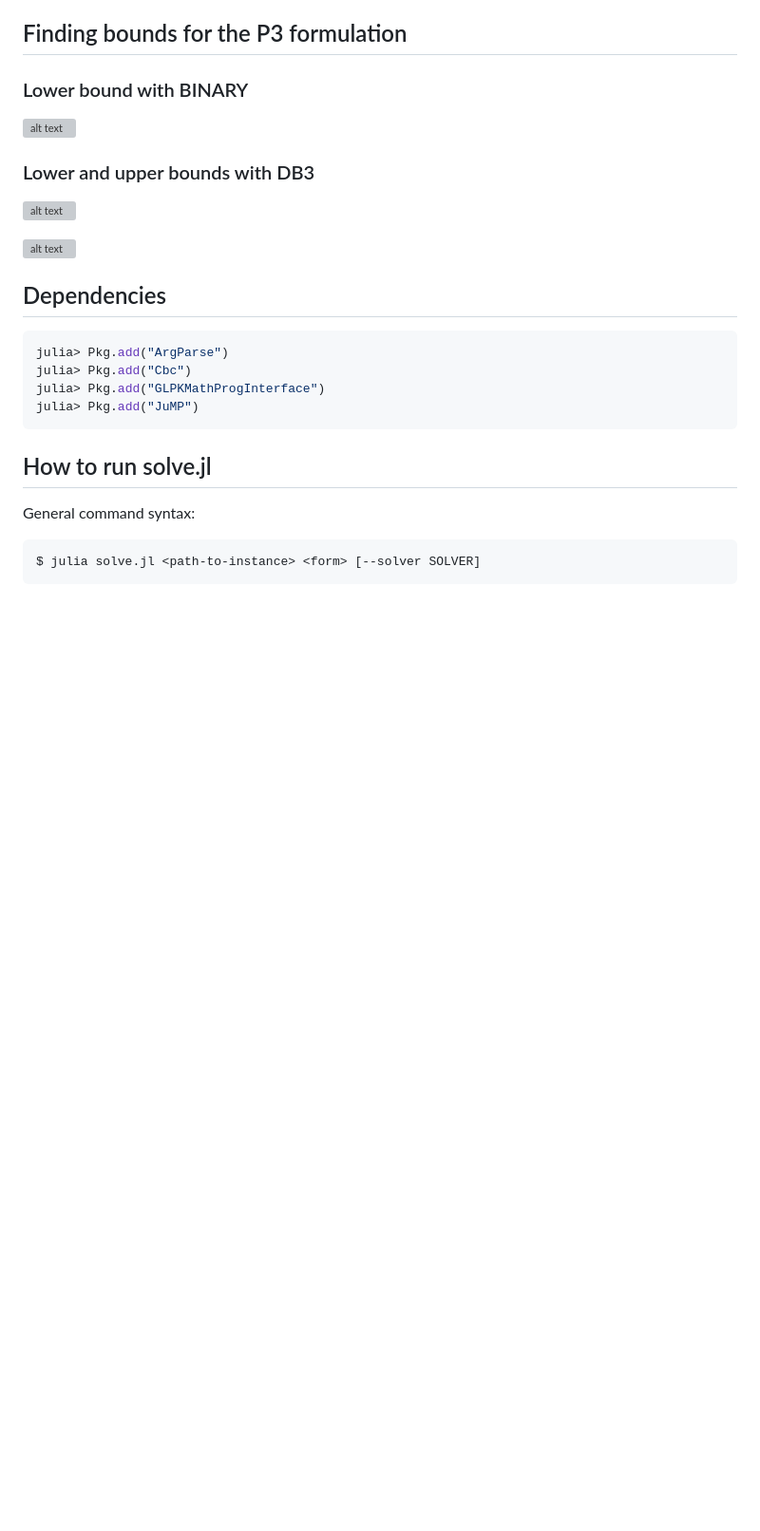
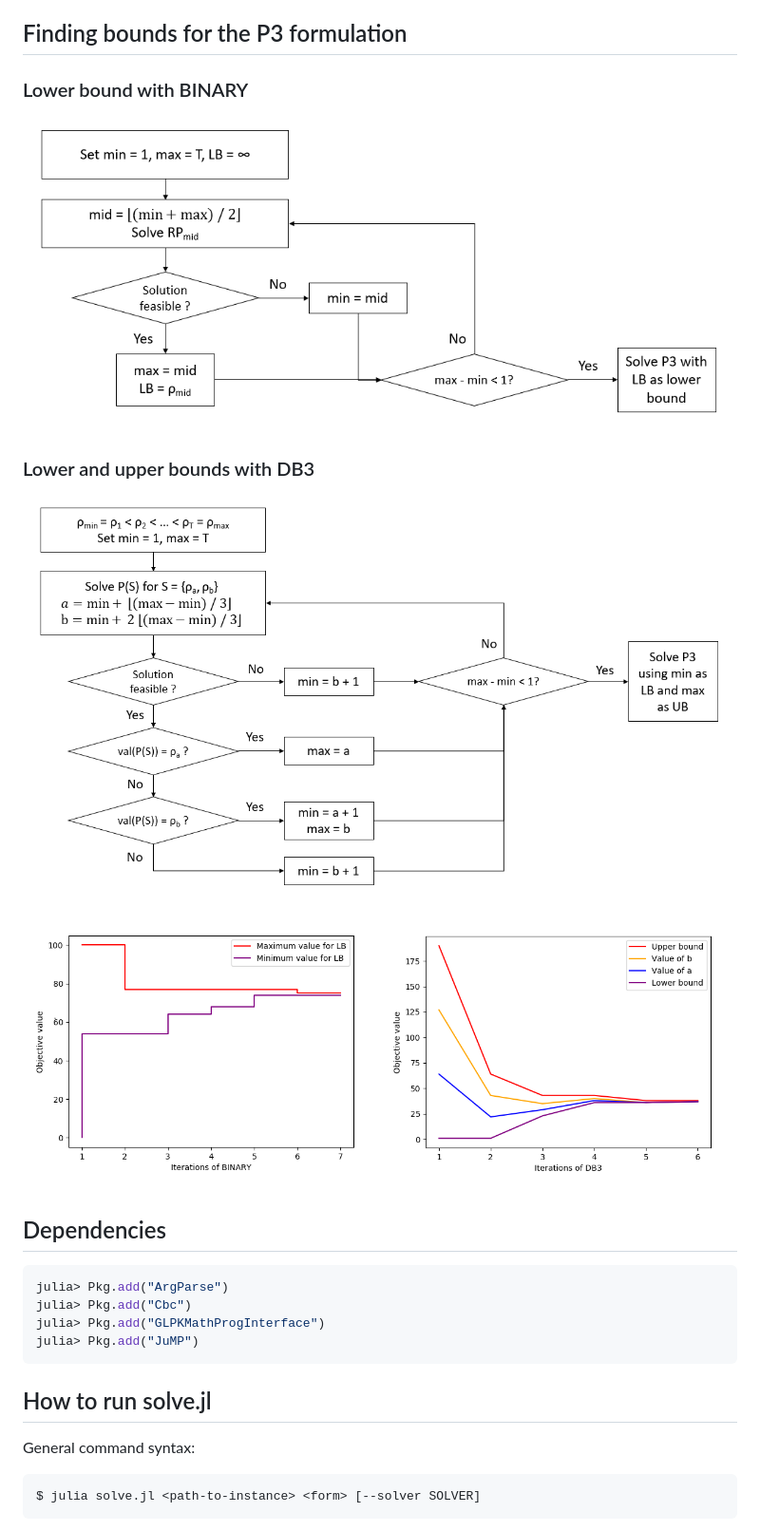
Before and after one commit to AntoinePassemiers/P-Center-Problem, a Markdown page: README.md, the part around the change. Shown: that part at 95% size. GitHub-like rendering; pictures changed too: doc/imgs/BINARY.png (added), doc/imgs/DB3.png (added), doc/imgs/bounds.png (added); blank space fills up the shorter version; grey boxes are pictures that could not be loaded.

Commit message:
Add imgs

```diff
--- a/README.md
+++ b/README.md
@@ -10,13 +10,13 @@ The BINARY and DB3 algorithms from the same paper have been implemented in order
 
 ### Lower bound with BINARY
 
-![alt text](https://raw.githubusercontent.com/AntoinePassemiers/P-Center-Problem/master/report/imgs/BINARY.png)
+![alt text](https://raw.githubusercontent.com/AntoinePassemiers/P-Center-Problem/master/doc/imgs/BINARY.png)
 
 ### Lower and upper bounds with DB3
 
-![alt text](https://raw.githubusercontent.com/AntoinePassemiers/P-Center-Problem/master/report/imgs/DB3.png)
+![alt text](https://raw.githubusercontent.com/AntoinePassemiers/P-Center-Problem/master/doc/imgs/DB3.png)
 
-![alt text](https://raw.githubusercontent.com/AntoinePassemiers/P-Center-Problem/master/report/imgs/bounds.png)
+![alt text](https://raw.githubusercontent.com/AntoinePassemiers/P-Center-Problem/master/doc/imgs/bounds.png)
 
 
 ## Dependencies
```
Also changed, not shown: doc/imgs/binary_bounds.png (added), doc/imgs/db3_bounds.png (added).
